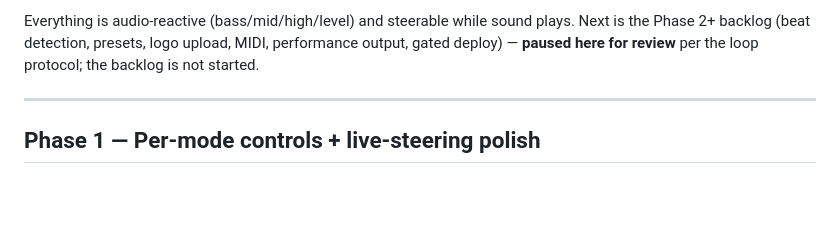
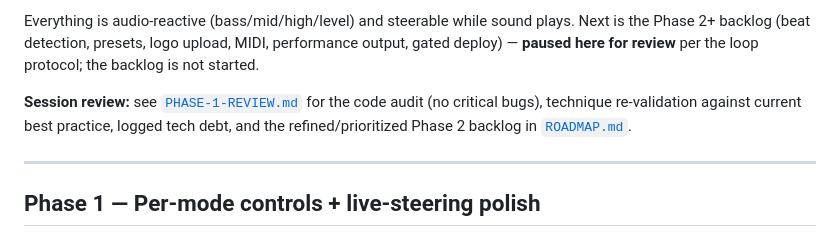
Before and after one commit to itsHendri/Flux, a Markdown page: docs/CHANGELOG.md, the part around the change. Rendered like a GitHub page; blank space fills up the shorter version.

```diff
--- a/docs/CHANGELOG.md
+++ b/docs/CHANGELOG.md
@@ -29,6 +29,11 @@ Everything is audio-reactive (bass/mid/high/level) and steerable while sound
 plays. Next is the Phase 2+ backlog (beat detection, presets, logo upload, MIDI,
 performance output, gated deploy) — **paused here for review** per the loop
 protocol; the backlog is not started.
+
+**Session review:** see [`PHASE-1-REVIEW.md`](PHASE-1-REVIEW.md) for the code
+audit (no critical bugs), technique re-validation against current best practice,
+logged tech debt, and the refined/prioritized Phase 2 backlog in
+[`ROADMAP.md`](ROADMAP.md).
 
 ---
 
```
Also changed, not shown: docs/PHASE-1-REVIEW.md (added, +146 -0 lines), docs/ROADMAP.md (+68 -7 lines).
